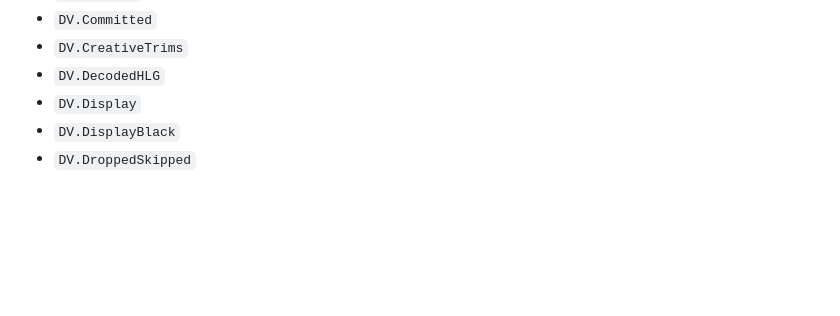
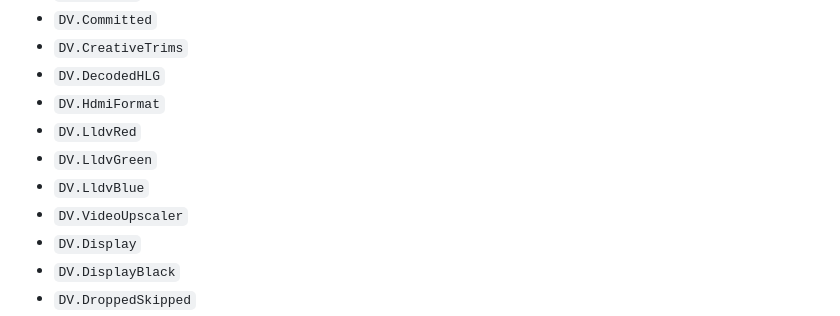
Before and after one commit to frodo19/service-cb1-ppi, a Markdown page: README.md, the part around the change. GitHub-like rendering; folded sections open; blank space fills up the shorter version.

```diff
--- a/README.md
+++ b/README.md
@@ -46,6 +46,11 @@ The fork fills these properties on the `playerprocessinfo` window:
 - `DV.Committed`
 - `DV.CreativeTrims`
 - `DV.DecodedHLG`
+- `DV.HdmiFormat`
+- `DV.LldvRed`
+- `DV.LldvGreen`
+- `DV.LldvBlue`
+- `DV.VideoUpscaler`
 - `DV.Display`
 - `DV.DisplayBlack`
 - `DV.DroppedSkipped`
```
Also changed, not shown: media/cb1-switch-panel.png (added), 3 other files.
